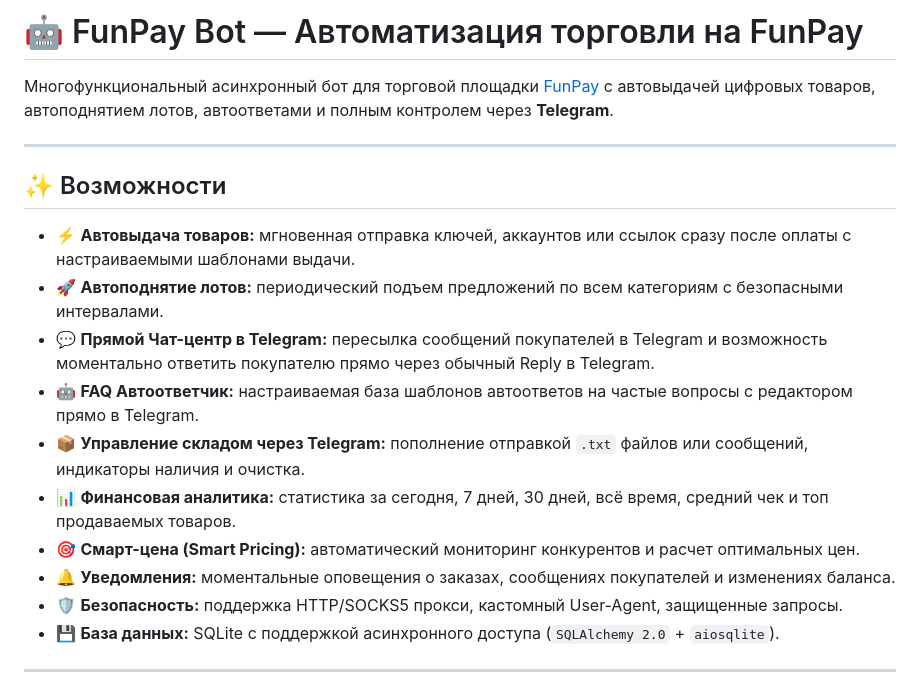
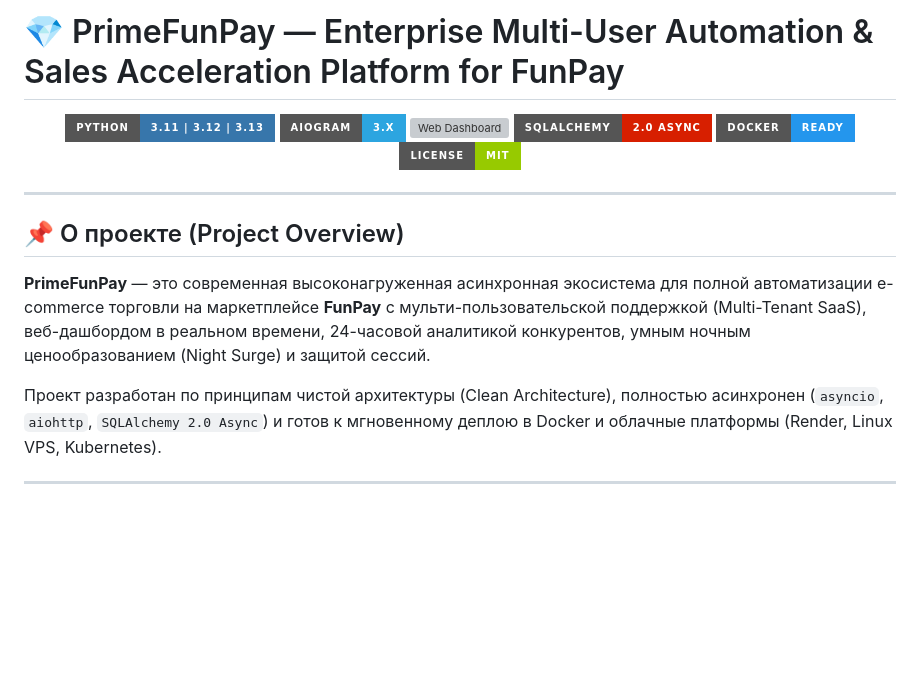
Before and after one commit to ArtibaI2/PrimeFunPay, a Markdown page: README.md, the part around one of its changes. GitHub-like rendering; badges without logos; blank space fills up the shorter version; grey boxes are pictures that could not be loaded.

Commit message:
docs: add enterprise portfolio showcase and in-depth case study

```diff
--- a/README.md
+++ b/README.md
@@ -1,21 +1,21 @@
-# 🤖 FunPay Bot — Автоматизация торговли на FunPay
+# 💎 PrimeFunPay — Enterprise Multi-User Automation & Sales Acceleration Platform for FunPay
 
-Многофункциональный асинхронный бот для торговой площадки [FunPay](https://funpay.com/) с автовыдачей цифровых товаров, автоподнятием лотов, автоответами и полным контролем через **Telegram**.
+<p align="center">
+  <img src="https://img.shields.io/badge/Python-3.11%20%7C%203.12%20%7C%203.13-3776AB?style=for-the-badge&logo=python&logoColor=white" alt="Python Version"/>
+  <img src="https://img.shields.io/badge/aiogram-3.x-2CA5E0?style=for-the-badge&logo=telegram&logoColor=white" alt="aiogram"/>
+  <img src="https://img.shields.io/badge/FastAPI%20%2F%20aiohttp-Web_Dashboard-009688?style=for-the-badge&logo=fastapi&logoColor=white" alt="Web Dashboard"/>
+  <img src="https://img.shields.io/badge/SQLAlchemy-2.0_Async-D71F00?style=for-the-badge&logo=sqlalchemy&logoColor=white" alt="SQLAlchemy"/>
+  <img src="https://img.shields.io/badge/Docker-Ready-2496ED?style=for-the-badge&logo=docker&logoColor=white" alt="Docker"/>
+  <img src="https://img.shields.io/badge/License-MIT-green?style=for-the-badge" alt="License"/>
+</p>
 
 ---
 
-## ✨ Возможности
+## 📌 О проекте (Project Overview)
 
-- ⚡ **Автовыдача товаров:** мгновенная отправка ключей, аккаунтов или ссылок сразу после оплаты с настраиваемыми шаблонами выдачи.
-- 🚀 **Автоподнятие лотов:** периодический подъем предложений по всем категориям с безопасными интервалами.
-- 💬 **Прямой Чат-центр в Telegram:** пересылка сообщений покупателей в Telegram и возможность моментально ответить покупателю прямо через обычный Reply в Telegram.
-- 🤖 **FAQ Автоответчик:** настраиваемая база шаблонов автоответов на частые вопросы с редактором прямо в Telegram.
-- 📦 **Управление складом через Telegram:** пополнение отправкой `.txt` файлов или сообщений, индикаторы наличия и очистка.
-- 📊 **Финансовая аналитика:** статистика за сегодня, 7 дней, 30 дней, всё время, средний чек и топ продаваемых товаров.
-- 🎯 **Смарт-цена (Smart Pricing):** автоматический мониторинг конкурентов и расчет оптимальных цен.
-- 🔔 **Уведомления:** моментальные оповещения о заказах, сообщениях покупателей и изменениях баланса.
-- 🛡️ **Безопасность:** поддержка HTTP/SOCKS5 прокси, кастомный User-Agent, защищенные запросы.
-- 💾 **База данных:** SQLite с поддержкой асинхронного доступа (`SQLAlchemy 2.0` + `aiosqlite`).
+**PrimeFunPay** — это современная высоконагруженная асинхронная экосистема для полной автоматизации e-commerce торговли на маркетплейсе **FunPay** с мульти-пользовательской поддержкой (Multi-Tenant SaaS), веб-дашбордом в реальном времени, 24-часовой аналитикой конкурентов, умным ночным ценообразованием (Night Surge) и защитой сессий.
+
+Проект разработан по принципам чистой архитектуры (Clean Architecture), полностью асинхронен (`asyncio`, `aiohttp`, `SQLAlchemy 2.0 Async`) и готов к мгновенному деплою в Docker и облачные платформы (Render, Linux VPS, Kubernetes).
 
 ---
 
```
Also changed, not shown: other parts of README.md (+113 -59 lines), PORTFOLIO.md (added, +96 -0 lines).
